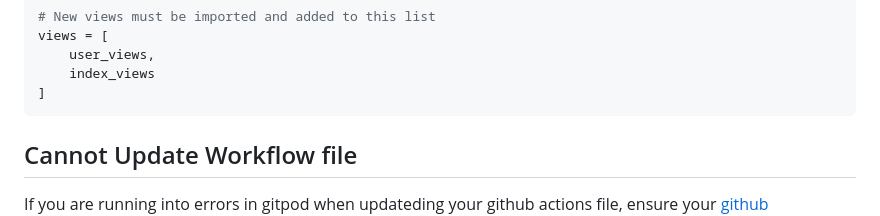
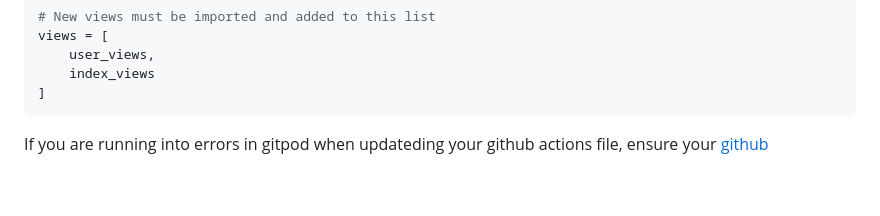
Before and after one commit to DaNJO-Y/SoftwareEngineering2Assignment1, a Markdown page: readme.md, the part around the change. Drawn GitHub-style; blank space fills up the shorter version.

````diff
--- a/readme.md
+++ b/readme.md
@@ -184,7 +184,7 @@ views = [
 ]
 ```
 
-## Cannot Update Workflow file
+
 
 If you are running into errors in gitpod when updateding your github actions file, ensure your [github permissions](https://gitpod.io/integrations) in gitpod has workflow enabled ![perms](./images/gitperms.png)
 
````
